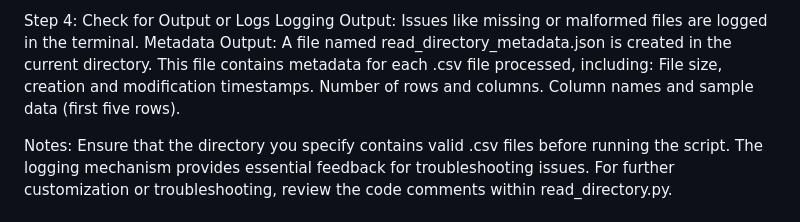
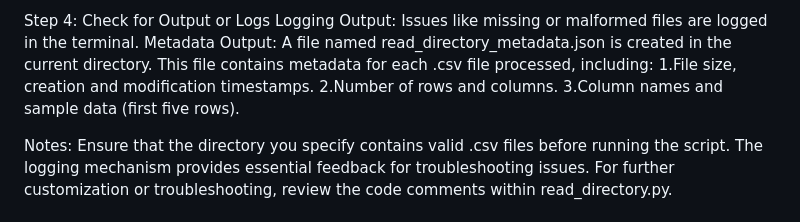
Before and after one commit to oss-slu/python_tbe, a Markdown page: python/README.md, the part around the change. Drawn GitHub-style.

```diff
--- a/python/README.md
+++ b/python/README.md
@@ -92,9 +92,9 @@ Step 4: Check for Output or Logs
 Logging Output: Issues like missing or malformed files are logged in the terminal.
 Metadata Output: A file named read_directory_metadata.json is created in the current directory.
 This file contains metadata for each .csv file processed, including:
-  File size, creation and modification timestamps.
-  Number of rows and columns.
-  Column names and sample data (first five rows).
+1.File size, creation and modification timestamps.
+2.Number of rows and columns.
+3.Column names and sample data (first five rows).
 
 Notes:
 Ensure that the directory you specify contains valid .csv files before running the script.
```
